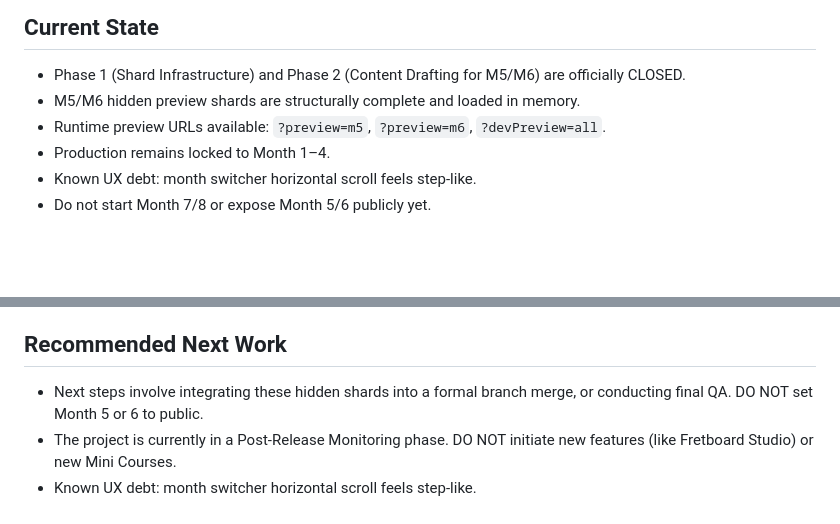
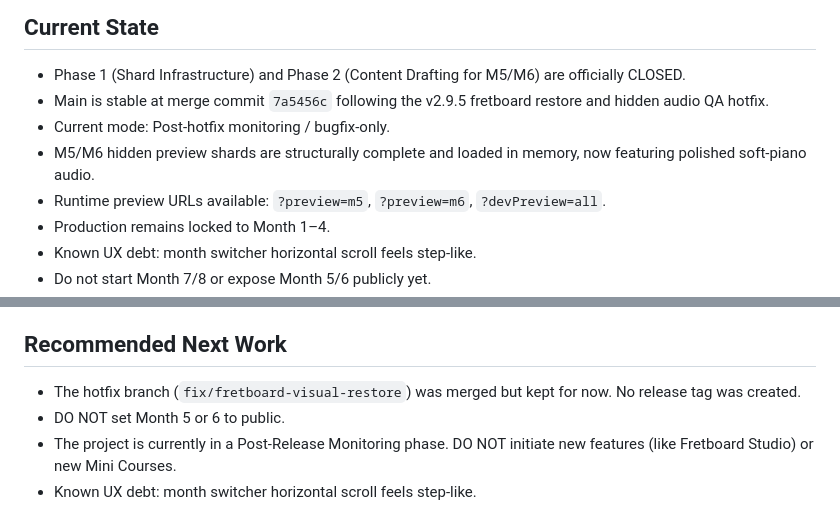
Before and after one commit to dumgtr/guitarcompanion-beta, a Markdown page: docs/AI_HANDOFF.md, 2 parts joined by grey strips. Rendered like a GitHub page; blank space fills up the shorter version.

```diff
--- a/docs/AI_HANDOFF.md
+++ b/docs/AI_HANDOFF.md
@@ -2,7 +2,9 @@
 
 ## Current State
 - Phase 1 (Shard Infrastructure) and Phase 2 (Content Drafting for M5/M6) are officially CLOSED.
-- M5/M6 hidden preview shards are structurally complete and loaded in memory.
+- Main is stable at merge commit `7a5456c` following the v2.9.5 fretboard restore and hidden audio QA hotfix.
+- Current mode: Post-hotfix monitoring / bugfix-only.
+- M5/M6 hidden preview shards are structurally complete and loaded in memory, now featuring polished soft-piano audio.
 - Runtime preview URLs available: `?preview=m5`, `?preview=m6`, `?devPreview=all`.
 - Production remains locked to Month 1–4.
 - Known UX debt: month switcher horizontal scroll feels step-like.
@@ -91,7 +93,8 @@ The Reference Shelf / Rhythm Notation work is FINAL for the current phase.
    - rollback plan
 
 ## Recommended Next Work
-- Next steps involve integrating these hidden shards into a formal branch merge, or conducting final QA. DO NOT set Month 5 or 6 to public.
+- The hotfix branch (`fix/fretboard-visual-restore`) was merged but kept for now. No release tag was created.
+- DO NOT set Month 5 or 6 to public.
 - The project is currently in a Post-Release Monitoring phase. DO NOT initiate new features (like Fretboard Studio) or new Mini Courses.
 - Known UX debt: month switcher horizontal scroll feels step-like.
 
```
Also changed, not shown: docs/PROJECT_STATE.md (+7 -1 lines).
